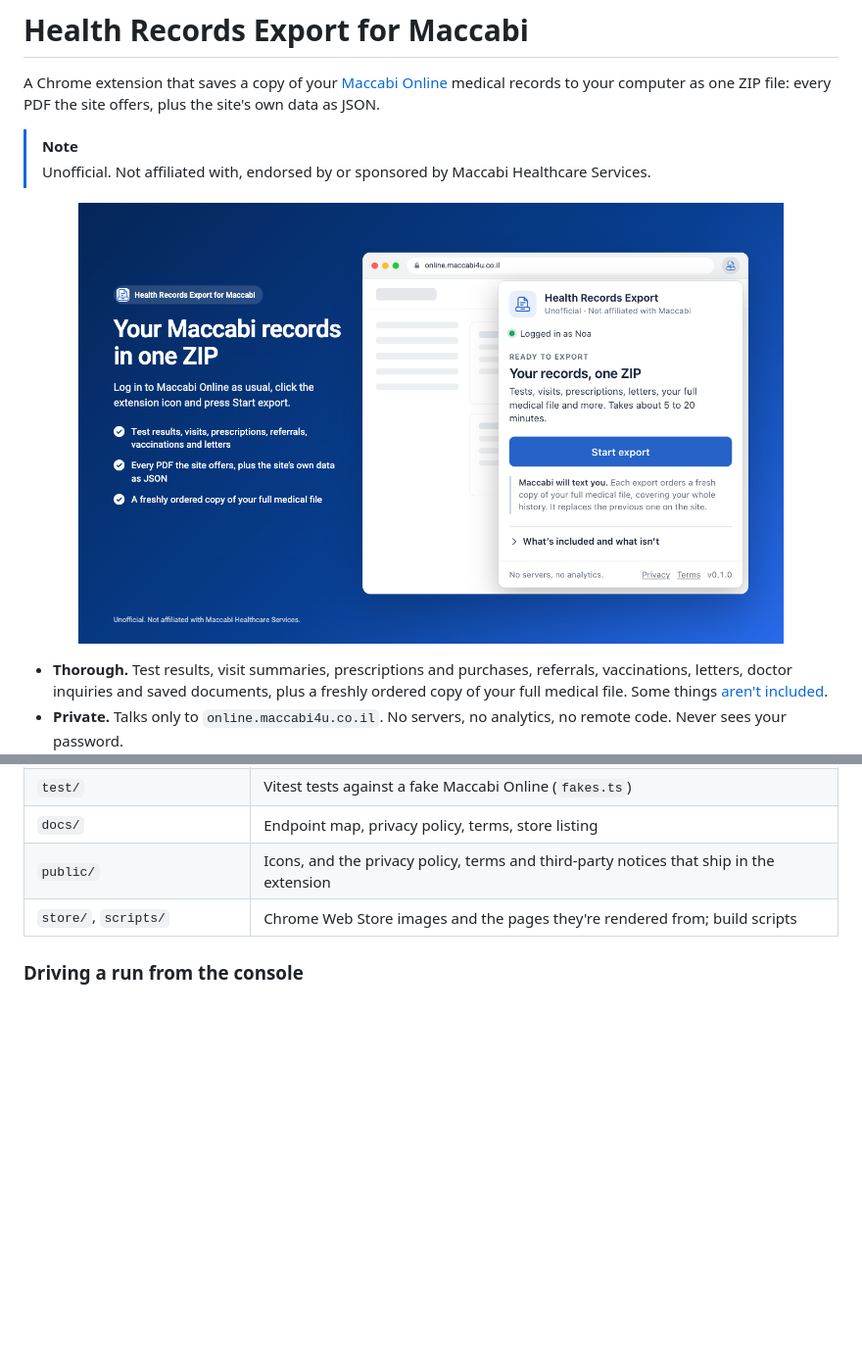
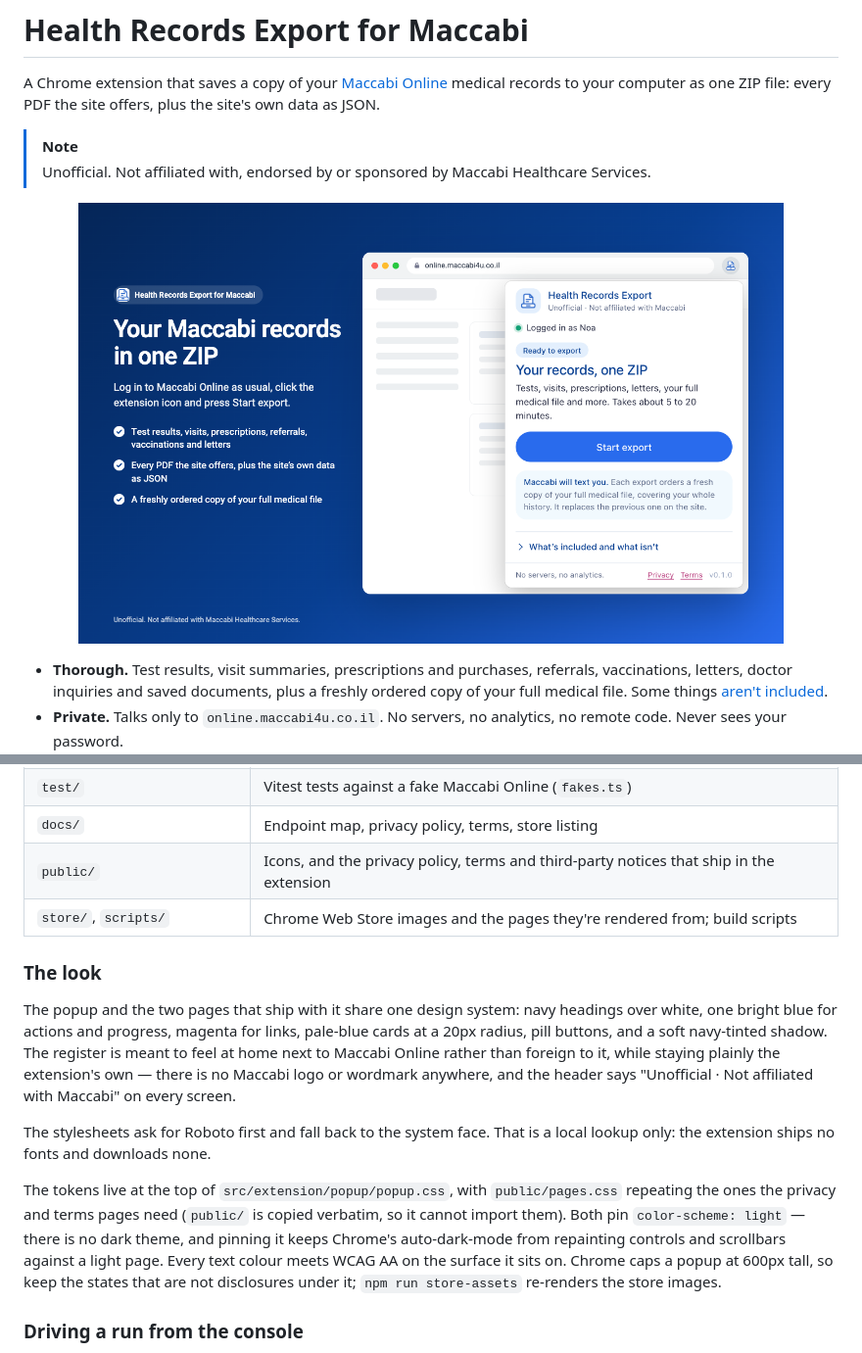
Before and after one commit to RoniRachmani/health-records-export-for-maccabi, a Markdown page: README.md, 2 parts joined by grey strips. Shown at 98% size. Drawn GitHub-style; pictures changed too: store/screenshot-1-start.png; blank space fills up the shorter version.

```diff
--- a/README.md
+++ b/README.md
@@ -239,6 +239,23 @@ REST API requests (`/sonline/`) go from the service worker, with the session tok
 | `public/` | Icons, and the privacy policy, terms and third-party notices that ship in the extension |
 | `store/`, `scripts/` | Chrome Web Store images and the pages they're rendered from; build scripts |
 
+### The look
+
+The popup and the two pages that ship with it share one design system: navy headings over white, one bright blue
+for actions and progress, magenta for links, pale-blue cards at a 20px radius, pill buttons, and a soft
+navy-tinted shadow. The register is meant to feel at home next to Maccabi Online rather than foreign to it, while
+staying plainly the extension's own — there is no Maccabi logo or wordmark anywhere, and the header says
+"Unofficial · Not affiliated with Maccabi" on every screen.
+
+The stylesheets ask for Roboto first and fall back to the system face. That is a local lookup only: the extension
+ships no fonts and downloads none.
+
+The tokens live at the top of `src/extension/popup/popup.css`, with `public/pages.css` repeating the ones the privacy
+and terms pages need (`public/` is copied verbatim, so it cannot import them). Both pin `color-scheme: light` —
+there is no dark theme, and pinning it keeps Chrome's auto-dark-mode from repainting controls and scrollbars
+against a light page. Every text colour meets WCAG AA on the surface it sits on. Chrome caps a popup at 600px
+tall, so keep the states that are not disclosures under it; `npm run store-assets` re-renders the store images.
+
 ### Driving a run from the console
 
 The development build adds a bridge content script, so you can run and inspect an export from the Maccabi page's
```
Also changed, not shown: CLAUDE.md (+9 -0 lines), store/screenshot-2-progress.png, store/screenshot-3-done.png, store/screenshot-4-contents.png, store/screenshot-5-privacy.png, 8 other files.
